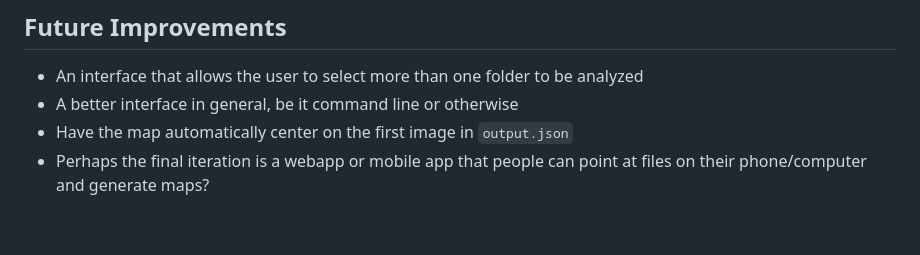
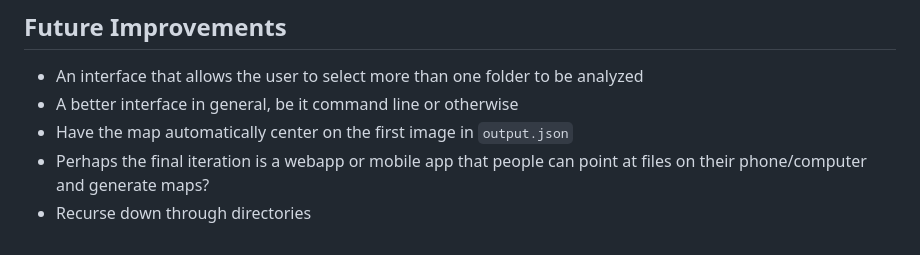
Before and after one commit to lanceydancey/image-forensic-tool, a Markdown page: README.md, the part around the change. GitHub-like rendering.

```diff
--- a/README.md
+++ b/README.md
@@ -48,3 +48,4 @@ Testing has been done to ensure that:
 - A better interface in general, be it command line or otherwise
 - Have the map automatically center on the first image in `output.json`
 - Perhaps the final iteration is a webapp or mobile app that people can point at files on their phone/computer and generate maps?
+- Recurse down through directories
```
